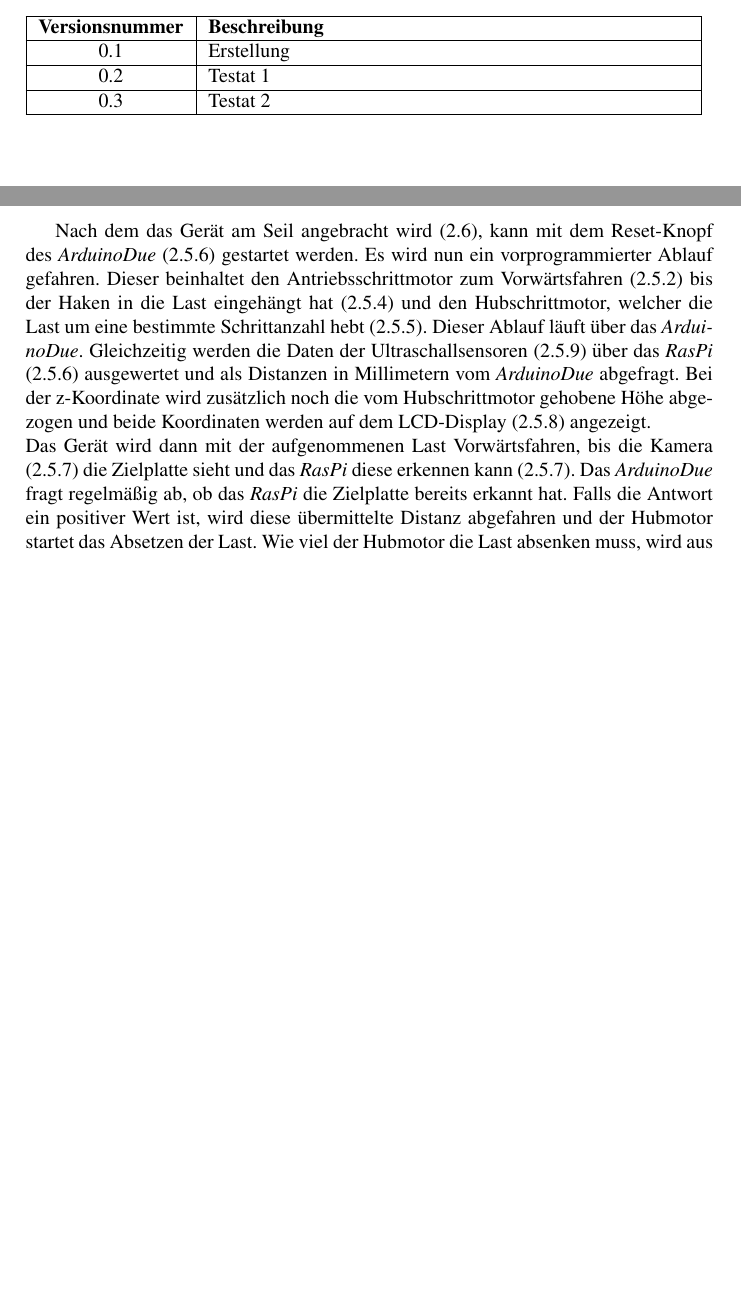
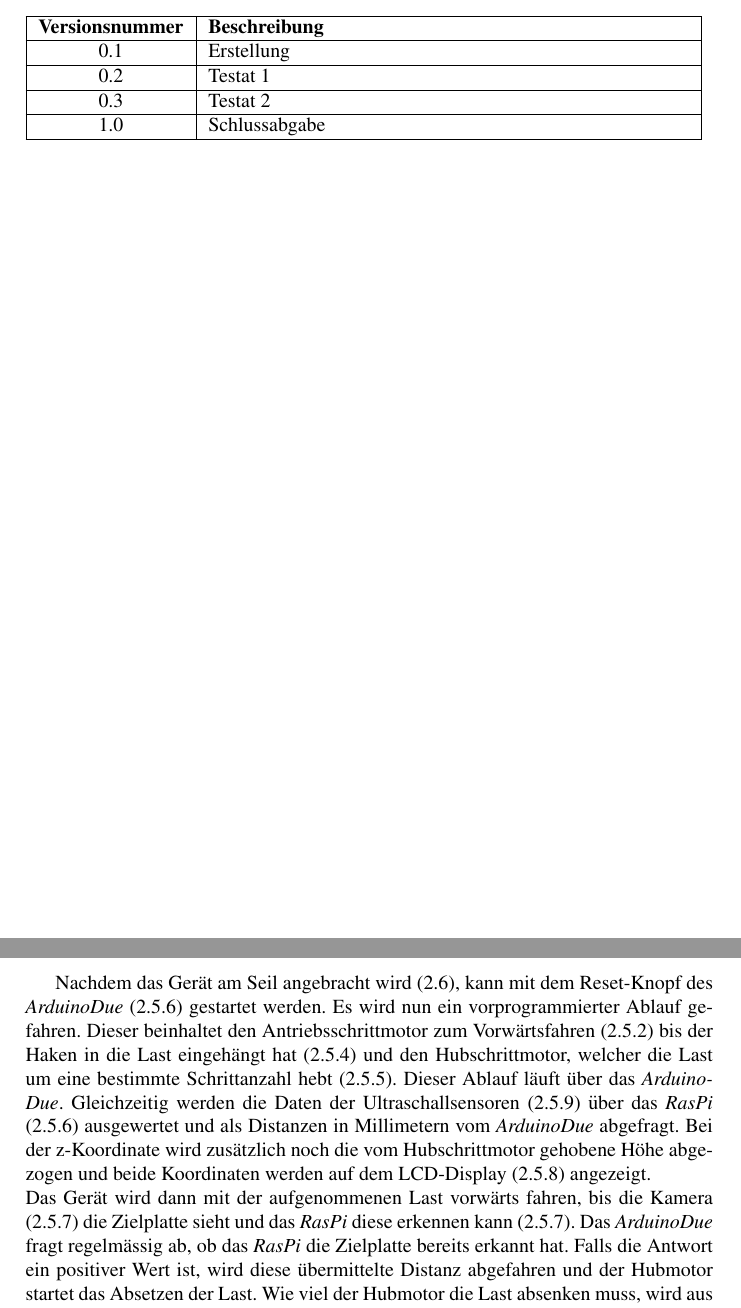
Before and after one commit to PREN1718-G03/projektdokumentation_pren02, a LaTeX thesis (Projektdokumentation_PREN2.tex): two parts of pages 4 and 11 of 78 before the commit and two parts of pages 4 and 11 of 79 after it, joined at a grey line, cut so that both start at the same text, the shorter picture padded with empty space. Compiled offline with pdfLaTeX.

Commit message:
Versionierung angepasst für Schlussabgabe

```diff
--- a/Projektdokumentation_PREN2.tex
+++ b/Projektdokumentation_PREN2.tex
@@ -150,6 +150,8 @@ Das Ergebnis dieser Arbeit ist ein Konzept einer Laufkatze, welche mit Seilrolle
 	\hline
 	0.3 & Testat 2\\
 	\hline
+	1.0 & Schlussabgabe\\
+	\hline
 \end{tabular}
 
 \tableofcontents
@@ -202,8 +204,8 @@ Der Ablauf der verschiedenen Teilschritte erfolgt gemäss Abbildung \ref{fig:Abl
 \newpage
 
 
-Nach dem das Gerät am Seil angebracht wird (\ref{sec:Bedienungsanleitung}), kann mit dem Reset-Knopf des \textit{ArduinoDue} (\ref{sssec:ArduinoDue}) gestartet werden. Es wird nun ein vorprogrammierter Ablauf gefahren. Dieser beinhaltet den Antriebsschrittmotor zum Vorwärtsfahren (\ref{ssec:Antrieb}) bis der Haken in die Last eingehängt hat (\ref{ssec:Lastgreifenundabsetzen}) und den Hubschrittmotor, welcher die Last um eine bestimmte Schrittanzahl hebt (\ref{ssec:Lastanhebenundsenken}). Dieser Ablauf läuft über das \textit{ArduinoDue}. Gleichzeitig werden die Daten der Ultraschallsensoren (\ref{ssec:Ultraschallsensor}) über das \textit{RasPi} (\ref{sssec:RasPi}) ausgewertet und als Distanzen in Millimetern vom \textit{ArduinoDue} abgefragt. Bei der z-Koordinate wird zusätzlich noch die vom Hubschrittmotor gehobene Höhe abgezogen und beide Koordinaten werden auf dem LCD-Display (\ref{ssec:Positionsanzeige}) angezeigt.\\
-Das Gerät wird dann mit der aufgenommenen Last Vorwärtsfahren, bis die Kamera (\ref{ssec:Zielerkennung}) die Zielplatte sieht und das \textit{RasPi} diese erkennen kann (\ref{ssec:Zielerkennung}). Das \textit{ArduinoDue} fragt regelmäßig ab, ob das \textit{RasPi} die Zielplatte bereits erkannt hat. Falls die Antwort ein positiver Wert ist, wird diese übermittelte Distanz abgefahren und der Hubmotor startet das Absetzen der Last. Wie viel der Hubmotor die Last absenken muss, wird aus den Daten des vertikal messenden Ultraschallsensors und den geleisteten Schritten des Hubmotors berechnet. Wenn die Last auf der Zielplatte aufkommt, klinkt sich der Haken automatisch aus der Last aus. Der Haken wird danach wieder 25 Zentimeter hochgehoben und der Antriebsmotor fährt solange vorwärts, bis der Endschalter(\ref{ssec:Endschalter}) betätigt wird. Damit ist die Aufgabe beendet.
+Nachdem das Gerät am Seil angebracht wird (\ref{sec:Bedienungsanleitung}), kann mit dem Reset-Knopf des \textit{ArduinoDue} (\ref{sssec:ArduinoDue}) gestartet werden. Es wird nun ein vorprogrammierter Ablauf gefahren. Dieser beinhaltet den Antriebsschrittmotor zum Vorwärtsfahren (\ref{ssec:Antrieb}) bis der Haken in die Last eingehängt hat (\ref{ssec:Lastgreifenundabsetzen}) und den Hubschrittmotor, welcher die Last um eine bestimmte Schrittanzahl hebt (\ref{ssec:Lastanhebenundsenken}). Dieser Ablauf läuft über das \textit{ArduinoDue}. Gleichzeitig werden die Daten der Ultraschallsensoren (\ref{ssec:Ultraschallsensor}) über das \textit{RasPi} (\ref{sssec:RasPi}) ausgewertet und als Distanzen in Millimetern vom \textit{ArduinoDue} abgefragt. Bei der z-Koordinate wird zusätzlich noch die vom Hubschrittmotor gehobene Höhe abgezogen und beide Koordinaten werden auf dem LCD-Display (\ref{ssec:Positionsanzeige}) angezeigt.\\
+Das Gerät wird dann mit der aufgenommenen Last vorwärts fahren, bis die Kamera (\ref{ssec:Zielerkennung}) die Zielplatte sieht und das \textit{RasPi} diese erkennen kann (\ref{ssec:Zielerkennung}). Das \textit{ArduinoDue} fragt regelmässig ab, ob das \textit{RasPi} die Zielplatte bereits erkannt hat. Falls die Antwort ein positiver Wert ist, wird diese übermittelte Distanz abgefahren und der Hubmotor startet das Absetzen der Last. Wie viel der Hubmotor die Last absenken muss, wird aus den Daten des vertikal messenden Ultraschallsensors und den geleisteten Schritten des Hubmotors berechnet. Wenn die Last auf der Zielplatte aufkommt, klinkt sich der Haken automatisch aus der Last aus. Der Haken wird danach wieder 25 Zentimeter hochgehoben und der Antriebsmotor fährt solange vorwärts, bis der Endschalter(\ref{ssec:Endschalter}) betätigt wird. Damit ist die Aufgabe beendet.
 
 \newpage
 Im Blockdiagramm (Abb. \ref{fig:Blockdiagramm}) sind die Schnittstellen graphisch dargestellt.
```
Also changed, not shown: Projektdokumentation_PREN2.tex (3 more changed lines).
